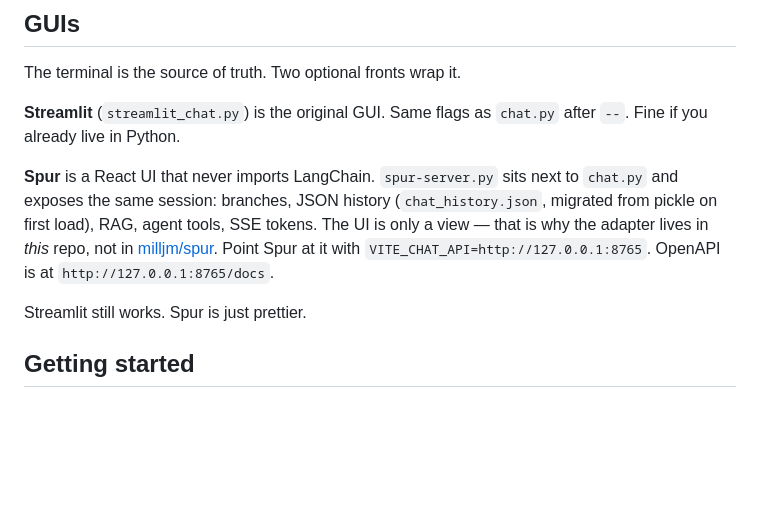
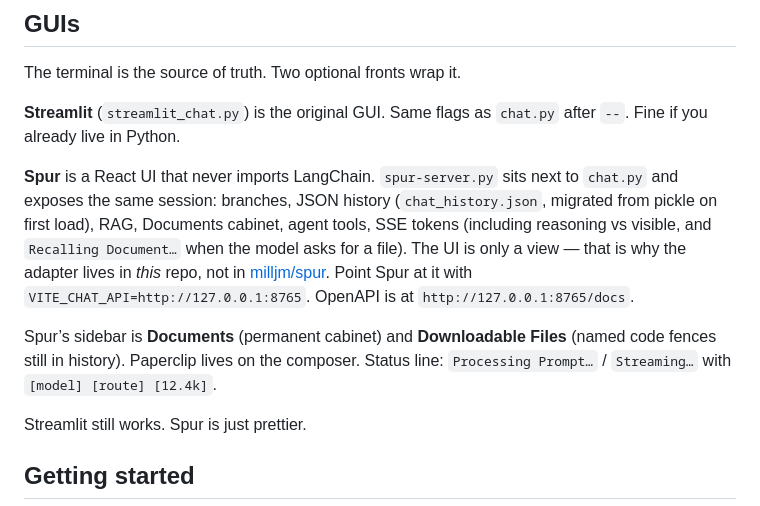
Before and after one commit to milljm/dynamic-rag-chat, a Markdown page: README.md, the part around one of its changes. Rendered like a GitHub page; blank space fills up the shorter version.

```diff
--- a/README.md
+++ b/README.md
@@ -153,7 +167,9 @@ The terminal is the source of truth. Two optional fronts wrap it.
 
 **Streamlit** (`streamlit_chat.py`) is the original GUI. Same flags as `chat.py` after `--`. Fine if you already live in Python.
 
-**Spur** is a React UI that never imports LangChain. `spur-server.py` sits next to `chat.py` and exposes the same session: branches, JSON history (`chat_history.json`, migrated from pickle on first load), RAG, agent tools, SSE tokens. The UI is only a view — that is why the adapter lives in *this* repo, not in [milljm/spur](https://github.com/milljm/spur). Point Spur at it with `VITE_CHAT_API=http://127.0.0.1:8765`. OpenAPI is at `http://127.0.0.1:8765/docs`.
+**Spur** is a React UI that never imports LangChain. `spur-server.py` sits next to `chat.py` and exposes the same session: branches, JSON history (`chat_history.json`, migrated from pickle on first load), RAG, Documents cabinet, agent tools, SSE tokens (including reasoning vs visible, and `Recalling Document…` when the model asks for a file). The UI is only a view — that is why the adapter lives in *this* repo, not in [milljm/spur](https://github.com/milljm/spur). Point Spur at it with `VITE_CHAT_API=http://127.0.0.1:8765`. OpenAPI is at `http://127.0.0.1:8765/docs`.
+
+Spur’s sidebar is **Documents** (permanent cabinet) and **Downloadable Files** (named code fences still in history). Paperclip lives on the composer. Status line: `Processing Prompt…` / `Streaming…` with `[model] [route] [12.4k]`.
 
 Streamlit still works. Spur is just prettier.
 
```
Also changed, not shown: other parts of README.md (+19 -5 lines).
